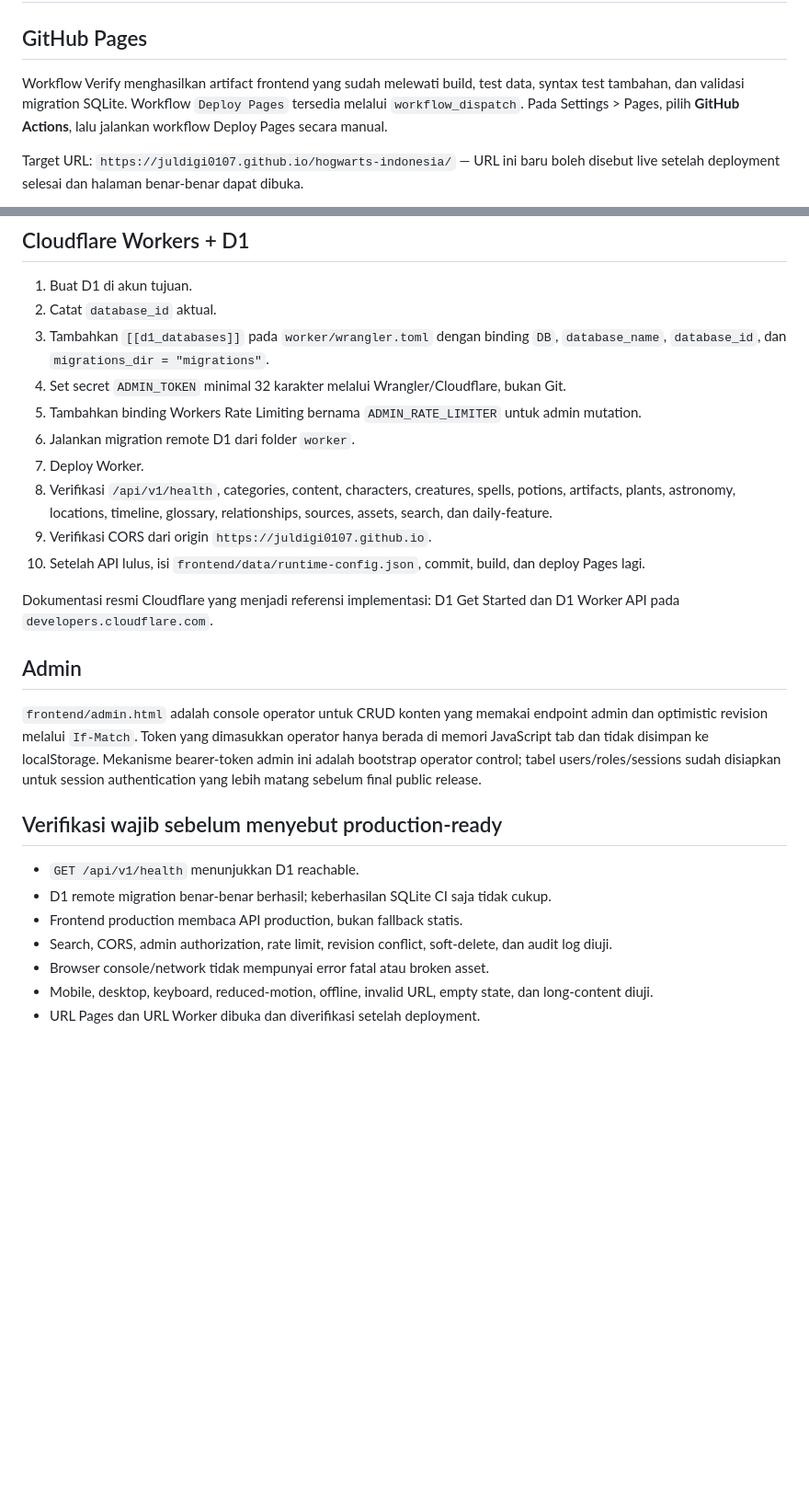
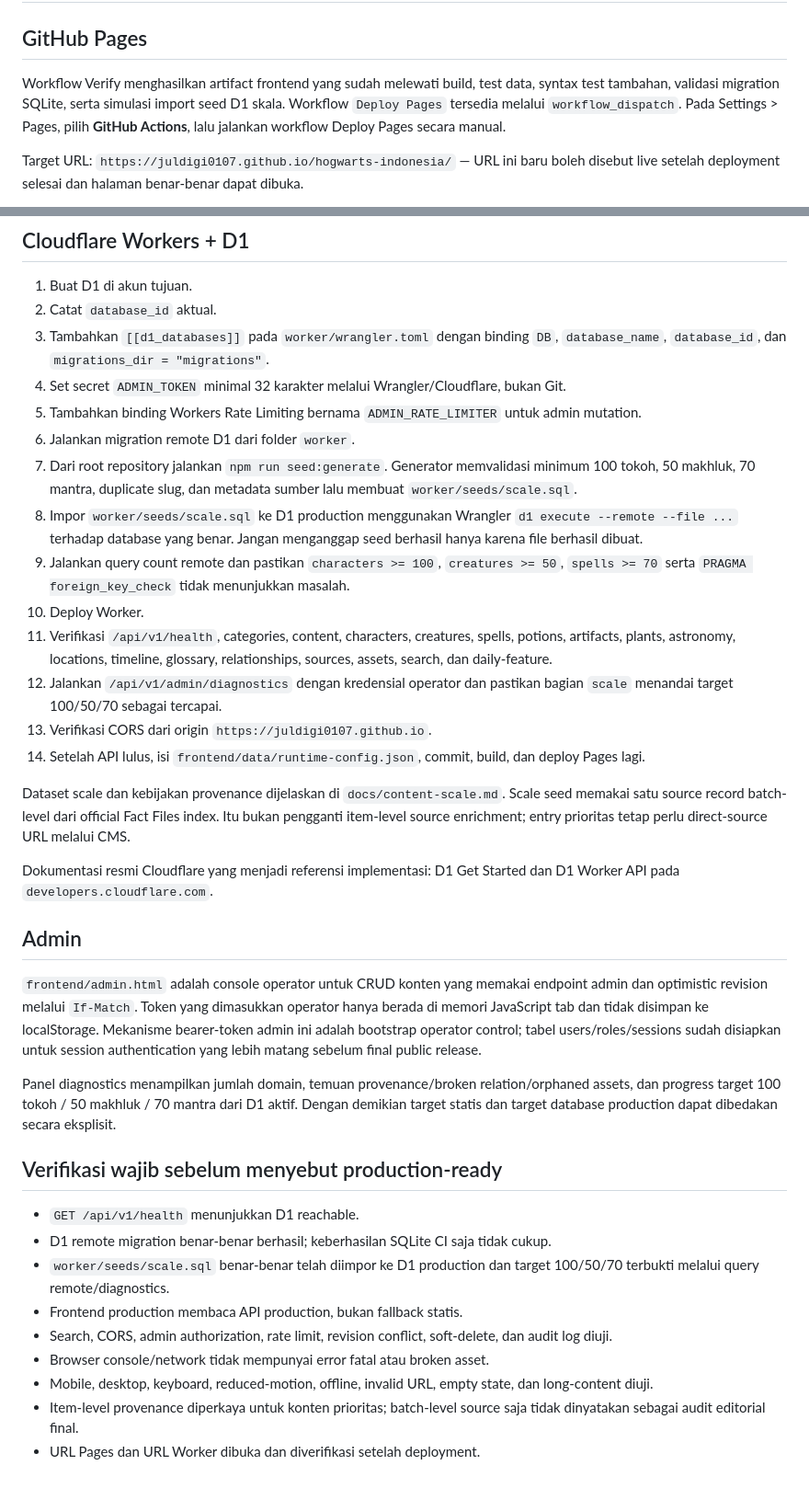
Before and after one commit to juldigi0107/hogwarts-indonesia, a Markdown page: docs/deployment.md, 2 parts joined by grey strips. Shown at 92% size. Drawn GitHub-style; blank space fills up the shorter version.

Commit message:
docs(deploy): add deterministic D1 scale seed workflow

```diff
--- a/docs/deployment.md
+++ b/docs/deployment.md
@@ -2,7 +2,7 @@
 
 ## GitHub Pages
 
-Workflow Verify menghasilkan artifact frontend yang sudah melewati build, test data, syntax test tambahan, dan validasi migration SQLite. Workflow `Deploy Pages` tersedia melalui `workflow_dispatch`. Pada Settings > Pages, pilih **GitHub Actions**, lalu jalankan workflow Deploy Pages secara manual.
+Workflow Verify menghasilkan artifact frontend yang sudah melewati build, test data, syntax test tambahan, validasi migration SQLite, serta simulasi import seed D1 skala. Workflow `Deploy Pages` tersedia melalui `workflow_dispatch`. Pada Settings > Pages, pilih **GitHub Actions**, lalu jalankan workflow Deploy Pages secara manual.
 
 Target URL: `https://juldigi0107.github.io/hogwarts-indonesia/` — URL ini baru boleh disebut live setelah deployment selesai dan halaman benar-benar dapat dibuka.
 
@@ -20,10 +20,16 @@ Frontend membaca `frontend/data/runtime-config.json` dengan `cache: no-store` se
 4. Set secret `ADMIN_TOKEN` minimal 32 karakter melalui Wrangler/Cloudflare, bukan Git.
 5. Tambahkan binding Workers Rate Limiting bernama `ADMIN_RATE_LIMITER` untuk admin mutation.
 6. Jalankan migration remote D1 dari folder `worker`.
-7. Deploy Worker.
-8. Verifikasi `/api/v1/health`, categories, content, characters, creatures, spells, potions, artifacts, plants, astronomy, locations, timeline, glossary, relationships, sources, assets, search, dan daily-feature.
-9. Verifikasi CORS dari origin `https://juldigi0107.github.io`.
-10. Setelah API lulus, isi `frontend/data/runtime-config.json`, commit, build, dan deploy Pages lagi.
+7. Dari root repository jalankan `npm run seed:generate`. Generator memvalidasi minimum 100 tokoh, 50 makhluk, 70 mantra, duplicate slug, dan metadata sumber lalu membuat `worker/seeds/scale.sql`.
+8. Impor `worker/seeds/scale.sql` ke D1 production menggunakan Wrangler `d1 execute --remote --file ...` terhadap database yang benar. Jangan menganggap seed berhasil hanya karena file berhasil dibuat.
+9. Jalankan query count remote dan pastikan `characters >= 100`, `creatures >= 50`, `spells >= 70` serta `PRAGMA foreign_key_check` tidak menunjukkan masalah.
+10. Deploy Worker.
+11. Verifikasi `/api/v1/health`, categories, content, characters, creatures, spells, potions, artifacts, plants, astronomy, locations, timeline, glossary, relationships, sources, assets, search, dan daily-feature.
+12. Jalankan `/api/v1/admin/diagnostics` dengan kredensial operator dan pastikan bagian `scale` menandai target 100/50/70 sebagai tercapai.
+13. Verifikasi CORS dari origin `https://juldigi0107.github.io`.
+14. Setelah API lulus, isi `frontend/data/runtime-config.json`, commit, build, dan deploy Pages lagi.
+
+Dataset scale dan kebijakan provenance dijelaskan di `docs/content-scale.md`. Scale seed memakai satu source record batch-level dari official Fact Files index. Itu bukan pengganti item-level source enrichment; entry prioritas tetap perlu direct-source URL melalui CMS.
 
 Dokumentasi resmi Cloudflare yang menjadi referensi implementasi: D1 Get Started dan D1 Worker API pada `developers.cloudflare.com`.
 
@@ -31,12 +37,16 @@ Dokumentasi resmi Cloudflare yang menjadi referensi implementasi: D1 Get Started
 
 `frontend/admin.html` adalah console operator untuk CRUD konten yang memakai endpoint admin dan optimistic revision melalui `If-Match`. Token yang dimasukkan operator hanya berada di memori JavaScript tab dan tidak disimpan ke localStorage. Mekanisme bearer-token admin ini adalah bootstrap operator control; tabel users/roles/sessions sudah disiapkan untuk session authentication yang lebih matang sebelum final public release.
 
+Panel diagnostics menampilkan jumlah domain, temuan provenance/broken relation/orphaned assets, dan progress target 100 tokoh / 50 makhluk / 70 mantra dari D1 aktif. Dengan demikian target statis dan target database production dapat dibedakan secara eksplisit.
+
 ## Verifikasi wajib sebelum menyebut production-ready
 
 - `GET /api/v1/health` menunjukkan D1 reachable.
 - D1 remote migration benar-benar berhasil; keberhasilan SQLite CI saja tidak cukup.
+- `worker/seeds/scale.sql` benar-benar telah diimpor ke D1 production dan target 100/50/70 terbukti melalui query remote/diagnostics.
 - Frontend production membaca API production, bukan fallback statis.
 - Search, CORS, admin authorization, rate limit, revision conflict, soft-delete, dan audit log diuji.
 - Browser console/network tidak mempunyai error fatal atau broken asset.
 - Mobile, desktop, keyboard, reduced-motion, offline, invalid URL, empty state, dan long-content diuji.
+- Item-level provenance diperkaya untuk konten prioritas; batch-level source saja tidak dinyatakan sebagai audit editorial final.
 - URL Pages dan URL Worker dibuka dan diverifikasi setelah deployment.
```
